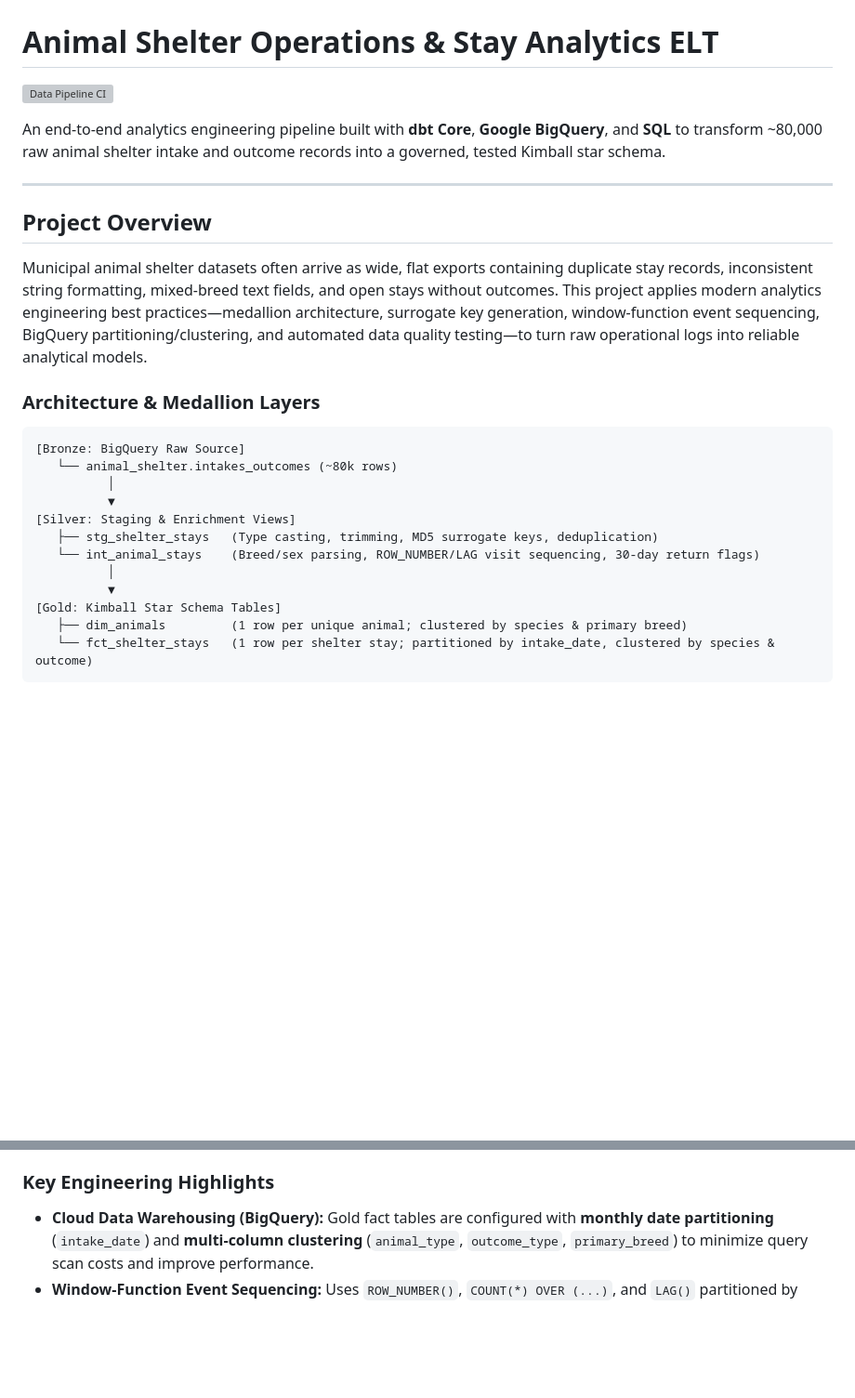
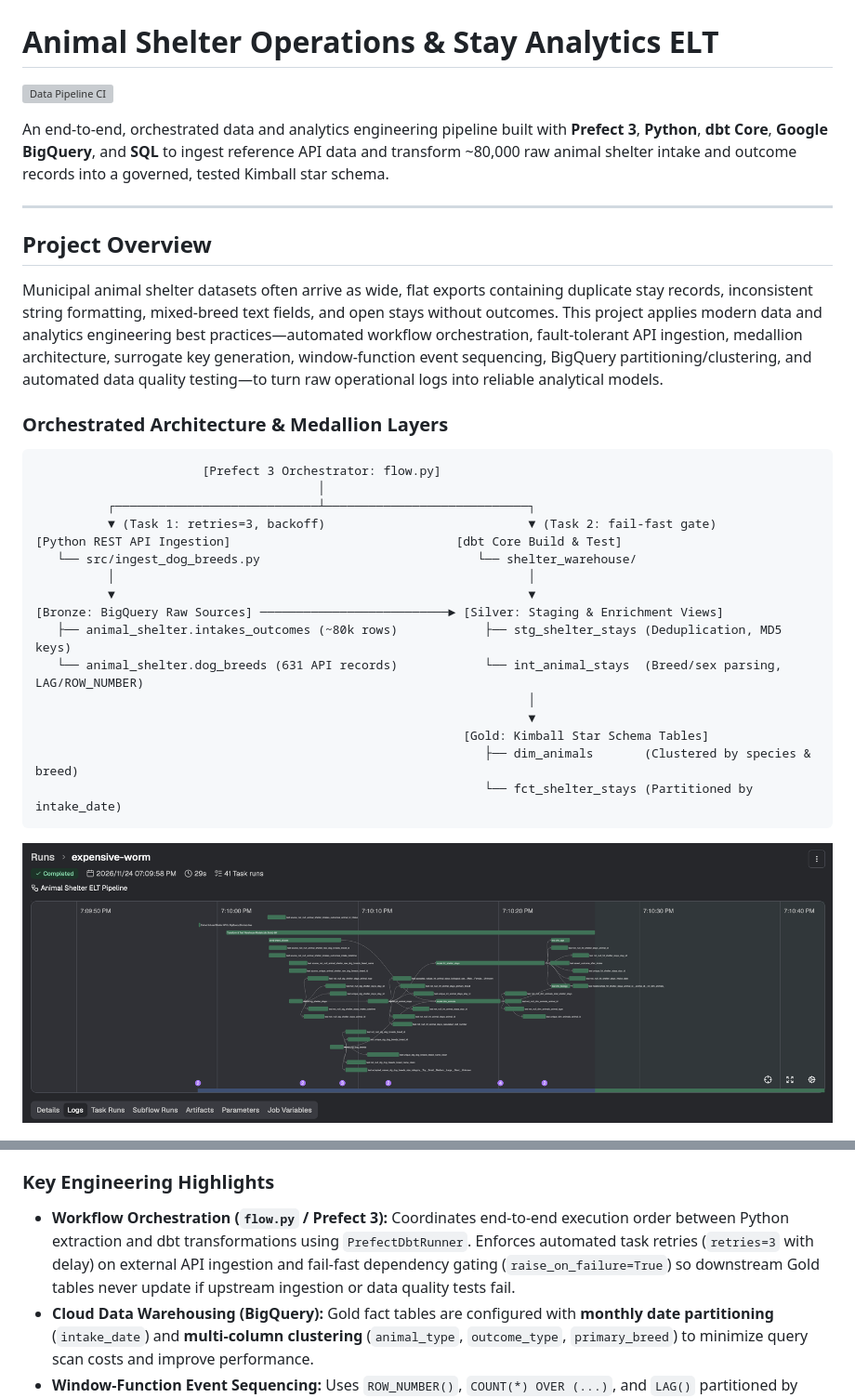
Before and after one commit to lvoynich/shelter-analytics-elt, a Markdown page: README.md, 2 parts joined by grey strips. Shown at 93% size. GitHub-like rendering; pictures changed too: assets/prefect_flow_run.png (added); blank space fills up the shorter version; grey boxes are pictures that could not be loaded.

Commit message:
feat: orchestrate ELT pipeline with Prefect 3 and update README

````diff
--- a/README.md
+++ b/README.md
@@ -3,32 +3,40 @@
 
-An end-to-end analytics engineering pipeline built with **dbt Core**, **Google BigQuery**, and **SQL** to transform ~80,000 raw animal shelter intake and outcome records into a governed, tested Kimball star schema.
+An end-to-end, orchestrated data and analytics engineering pipeline built with **Prefect 3**, **Python**, **dbt Core**, **Google BigQuery**, and **SQL** to ingest reference API data and transform ~80,000 raw animal shelter intake and outcome records into a governed, tested Kimball star schema.
 
 ---
 
 ## Project Overview
 
-Municipal animal shelter datasets often arrive as wide, flat exports containing duplicate stay records, inconsistent string formatting, mixed-breed text fields, and open stays without outcomes. This project applies modern analytics engineering best practices—medallion architecture, surrogate key generation, window-function event sequencing, BigQuery partitioning/clustering, and automated data quality testing—to turn raw operational logs into reliable analytical models.
+Municipal animal shelter datasets often arrive as wide, flat exports containing duplicate stay records, inconsistent string formatting, mixed-breed text fields, and open stays without outcomes. This project applies modern data and analytics engineering best practices—automated workflow orchestration, fault-tolerant API ingestion, medallion architecture, surrogate key generation, window-function event sequencing, BigQuery partitioning/clustering, and automated data quality testing—to turn raw operational logs into reliable analytical models.
 
-### Architecture & Medallion Layers
+### Orchestrated Architecture & Medallion Layers
 
 ```text
-[Bronze: BigQuery Raw Source]
-   └── animal_shelter.intakes_outcomes (~80k rows)
-          │
-          ▼
-[Silver: Staging & Enrichment Views]
-   ├── stg_shelter_stays   (Type casting, trimming, MD5 surrogate keys, deduplication)
-   └── int_animal_stays    (Breed/sex parsing, ROW_NUMBER/LAG visit sequencing, 30-day return flags)
-          │
-          ▼
-[Gold: Kimball Star Schema Tables]
-   ├── dim_animals         (1 row per unique animal; clustered by species & primary breed)
-   └── fct_shelter_stays   (1 row per shelter stay; partitioned by intake_date, clustered by species & outcome)
+                       [Prefect 3 Orchestrator: flow.py]
+                                       │
+          ┌────────────────────────────┴────────────────────────────┐
+          ▼ (Task 1: retries=3, backoff)                            ▼ (Task 2: fail-fast gate)
+[Python REST API Ingestion]                               [dbt Core Build & Test]
+   └── src/ingest_dog_breeds.py                              └── shelter_warehouse/
+          │                                                         │
+          ▼                                                         ▼
+[Bronze: BigQuery Raw Sources] ──────────────────────────► [Silver: Staging & Enrichment Views]
+   ├── animal_shelter.intakes_outcomes (~80k rows)            ├── stg_shelter_stays (Deduplication, MD5 keys)
+   └── animal_shelter.dog_breeds (631 API records)            └── int_animal_stays  (Breed/sex parsing, LAG/ROW_NUMBER)
+                                                                    │
+                                                                    ▼
+                                                           [Gold: Kimball Star Schema Tables]
+                                                              ├── dim_animals       (Clustered by species & breed)
+                                                              └── fct_shelter_stays (Partitioned by intake_date)
 ```
+
+![Prefect 3 ELT Flow Run](assets/prefect_flow_run.png)
+
 ![dbt Lineage Graph](assets/lineage_dag.png)
 *(Note: To view the interactive data dictionary and lineage DAG locally, run `dbt docs generate && dbt docs serve` inside `shelter_warehouse/`.)*
 
 ### Key Engineering Highlights
+* **Workflow Orchestration (`flow.py` / Prefect 3):** Coordinates end-to-end execution order between Python extraction and dbt transformations using `PrefectDbtRunner`. Enforces automated task retries (`retries=3` with delay) on external API ingestion and fail-fast dependency gating (`raise_on_failure=True`) so downstream Gold tables never update if upstream ingestion or data quality tests fail.
 * **Cloud Data Warehousing (BigQuery):** Gold fact tables are configured with **monthly date partitioning** (`intake_date`) and **multi-column clustering** (`animal_type`, `outcome_type`, `primary_breed`) to minimize query scan costs and improve performance.
 * **Window-Function Event Sequencing:** Uses `ROW_NUMBER()`, `COUNT(*) OVER (...)`, and `LAG()` partitioned by `animal_id` to reconstruct multi-visit animal histories, calculate days between stays, and flag 30-day returns.
 * **Attribute Standardization:** Parses raw breed strings into `primary_breed`, `secondary_breed`, and `is_mixed_breed`, while separating biological sex from reproductive status to track in-shelter spay/neuter conversions (`was_altered_during_stay`).
````
Also changed, not shown: other parts of README.md (+48 -34 lines), 3 other files.
